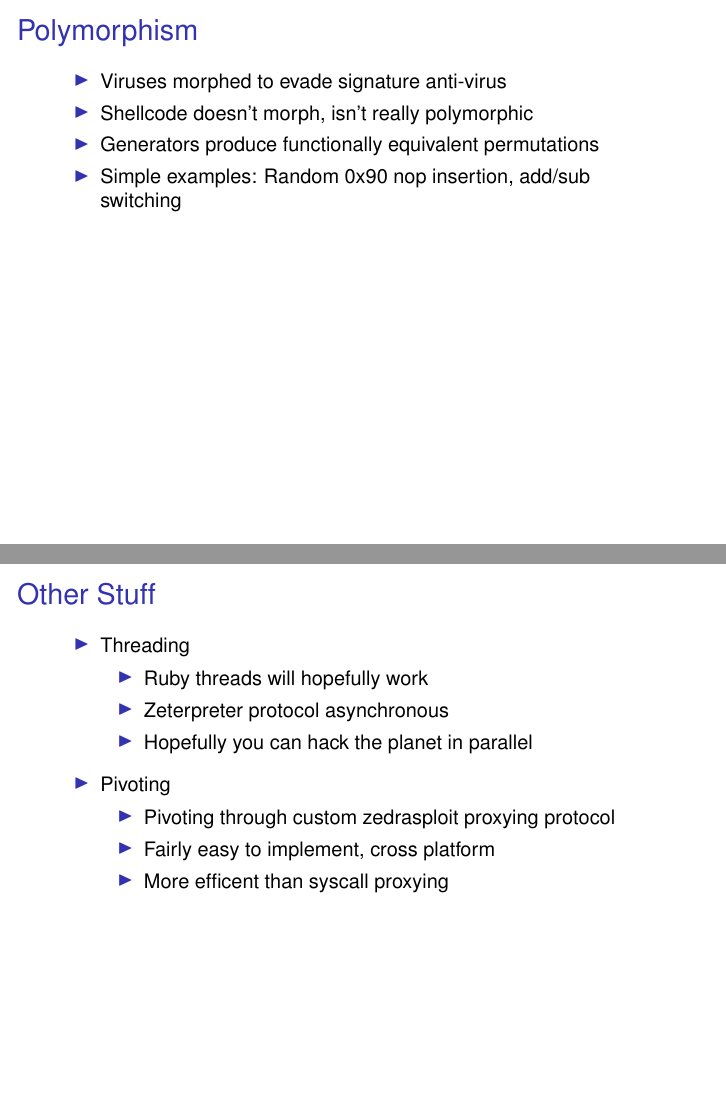
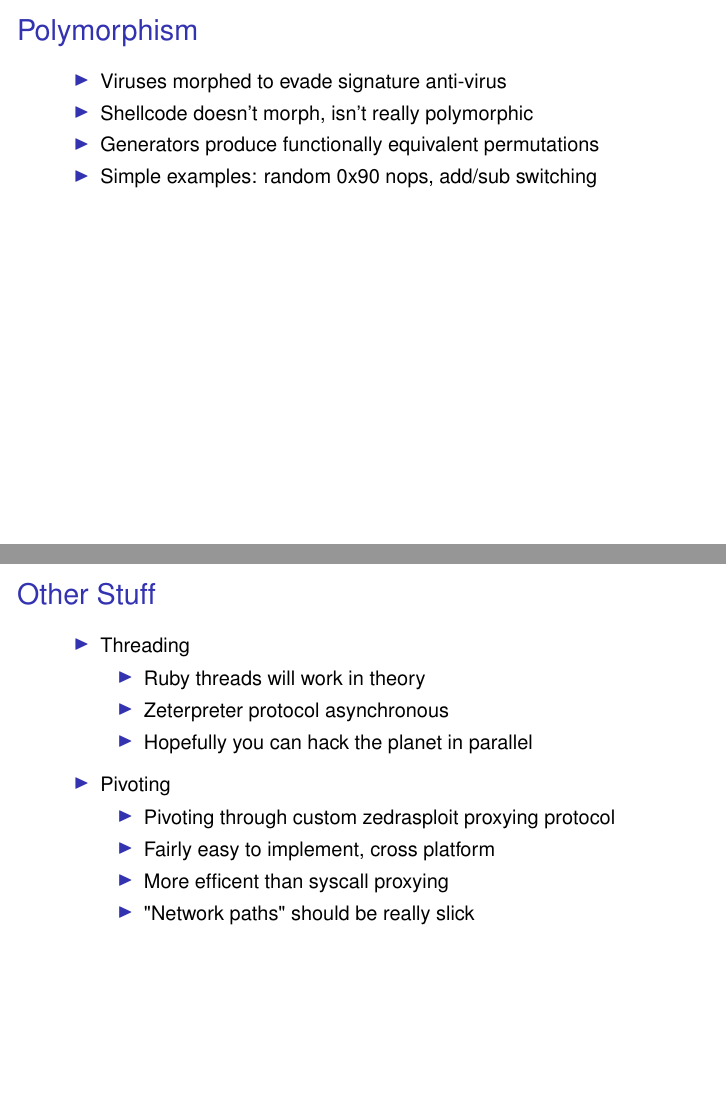
Before and after one commit to ZedraGroup/zedrasploit-framework, LaTeX slides (dev/csw05/csw05.tex): pages 43 and 120 of 122 before the commit and pages 43 and 119 of 121 after it, joined at a grey line. Compiled offline with pdfLaTeX.

Commit message:
slidez slidez
git-svn-id: file:///home/svn/incoming/trunk@2483 4d416f70-5f16-0410-b530-b9f4589650da

```diff
--- a/dev/csw05/csw05.tex
+++ b/dev/csw05/csw05.tex
@@ -606,7 +611,7 @@ EXCEPTION_DISPOSITION
     \item Viruses morphed to evade signature anti-virus
     \item Shellcode doesn't morph, isn't really polymorphic
     \item Generators produce functionally equivalent permutations
-    \item Simple examples: Random 0x90 nop insertion, add/sub switching
+    \item Simple examples: random 0x90 nops, add/sub switching
   \end{sitemize}
 \end{frame}
 
@@ -1108,7 +1113,7 @@ client.core.migrate(pid)
   \begin{sitemize}
     \item Threading
     \begin{sitemize}
-      \item Ruby threads will hopefully work
+      \item Ruby threads will work in theory
       \item Zeterpreter protocol asynchronous
       \item Hopefully you can hack the planet in parallel
     \end{sitemize}
@@ -1122,6 +1127,7 @@ client.core.migrate(pid)
       \item Pivoting through custom zedrasploit proxying protocol
       \item Fairly easy to implement, cross platform
       \item More efficent than syscall proxying
+      \item "Network paths" should be really slick
     \end{sitemize}
   \end{sitemize}
 \end{frame}
```
Also changed, not shown: dev/csw05/csw05.tex (7 more changed lines).
